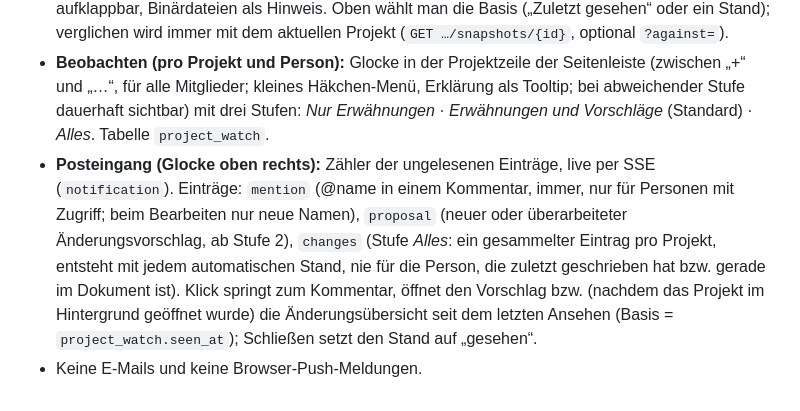
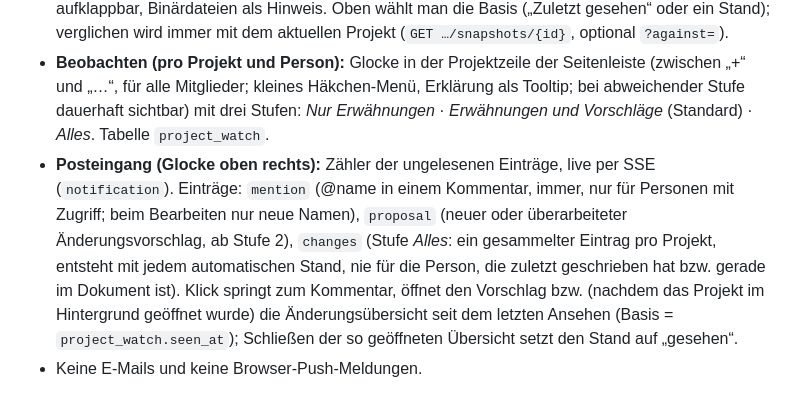
Before and after one commit to fl-grtg/typst-editor, a Markdown page: docs/projects.md, the part around the change. Drawn GitHub-style.

Commit message:
Docs: clarify when the seen baseline advances

```diff
--- a/docs/projects.md
+++ b/docs/projects.md
@@ -57,5 +57,5 @@ attachments. Spelling language belongs to the user account, not the project.
 - **Stände benennen:** Beim Speichern eines Projektstands wird nach einem Namen gefragt (optional); im Verlauf lässt er sich umbenennen (Stift). Ein benannter automatischer Stand wird zum dauerhaften (`kind='manual'`). Der Verlauf ist immer nach Zeit sortiert (neueste oben, nach Tag gruppiert); benannte Stände werden nie automatisch gelöscht. Löschen darf der Projekteigentümer oder wer den Stand angelegt hat (`project_snapshots.author`).
 - **Änderungsübersicht:** „Vergleichen“ im Verlauf öffnet einen Dialog mit unscharfem Hintergrund im Stil eines GitHub-Diffs: pro Datei eine einklappbare Karte (Pfad wie in der Seitenleiste, ohne Projektnamen und ohne internes `main.typ`; Dokumente erscheinen als `Titel.typ`), unified Diff mit zwei Zeilennummern, Wort-Hervorhebung in geänderten Zeilen, ausgeblendete Strecken per Klick aufklappbar, Binärdateien als Hinweis. Oben wählt man die Basis („Zuletzt gesehen“ oder ein Stand); verglichen wird immer mit dem aktuellen Projekt (`GET …/snapshots/{id}`, optional `?against=`).
 - **Beobachten (pro Projekt und Person):** Glocke in der Projektzeile der Seitenleiste (zwischen „+“ und „…“, für alle Mitglieder; kleines Häkchen-Menü, Erklärung als Tooltip; bei abweichender Stufe dauerhaft sichtbar) mit drei Stufen: *Nur Erwähnungen* · *Erwähnungen und Vorschläge* (Standard) · *Alles*. Tabelle `project_watch`.
-- **Posteingang (Glocke oben rechts):** Zähler der ungelesenen Einträge, live per SSE (`notification`). Einträge: `mention` (@name in einem Kommentar, immer, nur für Personen mit Zugriff; beim Bearbeiten nur neue Namen), `proposal` (neuer oder überarbeiteter Änderungsvorschlag, ab Stufe 2), `changes` (Stufe *Alles*: ein gesammelter Eintrag pro Projekt, entsteht mit jedem automatischen Stand, nie für die Person, die zuletzt geschrieben hat bzw. gerade im Dokument ist). Klick springt zum Kommentar, öffnet den Vorschlag bzw. (nachdem das Projekt im Hintergrund geöffnet wurde) die Änderungsübersicht seit dem letzten Ansehen (Basis = `project_watch.seen_at`); Schließen setzt den Stand auf „gesehen“.
+- **Posteingang (Glocke oben rechts):** Zähler der ungelesenen Einträge, live per SSE (`notification`). Einträge: `mention` (@name in einem Kommentar, immer, nur für Personen mit Zugriff; beim Bearbeiten nur neue Namen), `proposal` (neuer oder überarbeiteter Änderungsvorschlag, ab Stufe 2), `changes` (Stufe *Alles*: ein gesammelter Eintrag pro Projekt, entsteht mit jedem automatischen Stand, nie für die Person, die zuletzt geschrieben hat bzw. gerade im Dokument ist). Klick springt zum Kommentar, öffnet den Vorschlag bzw. (nachdem das Projekt im Hintergrund geöffnet wurde) die Änderungsübersicht seit dem letzten Ansehen (Basis = `project_watch.seen_at`); Schließen der so geöffneten Übersicht setzt den Stand auf „gesehen“.
 - Keine E-Mails und keine Browser-Push-Meldungen.
```
